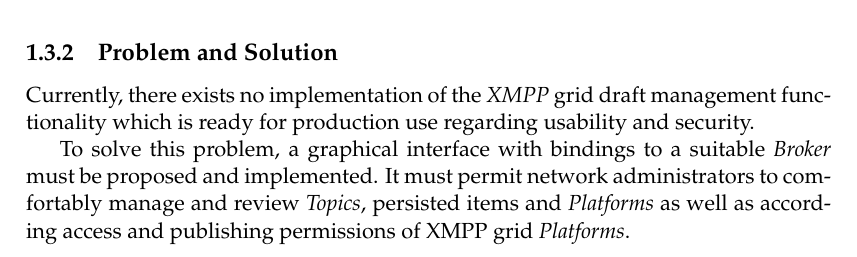
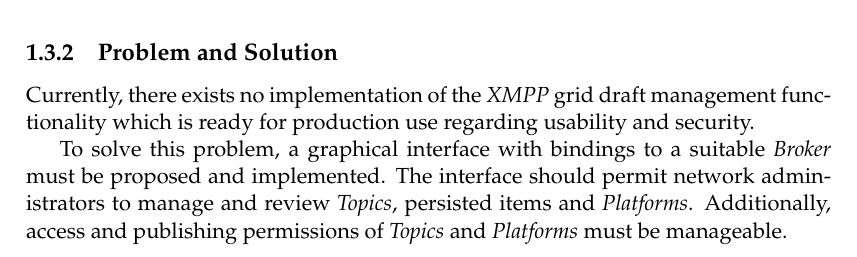
Before and after one commit to xmpp-grid-broker/documents, a LaTeX thesis (documents/final-submission-document/final-submission-document.tex, which reads documents/final-submission-document/chapters/1_introduction.tex): part of page 11 of 23, cut so that both start at the same text. Compiled offline with pdfLaTeX.

Commit message:
Rephrase last sentence in problem and solution

```diff
--- a/documents/final-submission-document/chapters/1_introduction.tex
+++ b/documents/final-submission-document/chapters/1_introduction.tex
@@ -88,4 +88,4 @@
 Currently, there exists no implementation of the \gls{xmpp} grid draft management functionality which is ready for production use regarding usability and security.
 
 To solve this problem, a graphical interface with bindings to a suitable \gls{broker} must be proposed and implemented.
-It must permit network administrators to comfortably manage and review \glspl{topic}, persisted items and \glspl{platform} as well as according access and publishing permissions of XMPP grid \glspl{platform}.
+The interface should permit network administrators to manage and review \glspl{topic}, persisted items and \glspl{platform}. Additionally, access and publishing permissions of \glspl{topic} and \glspl{platform} must be manageable.
```
